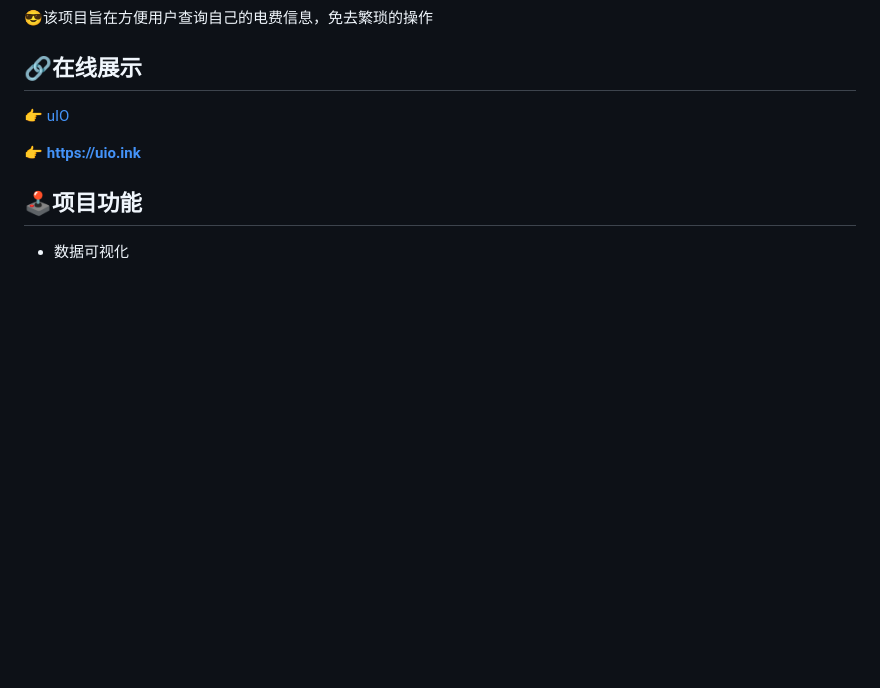
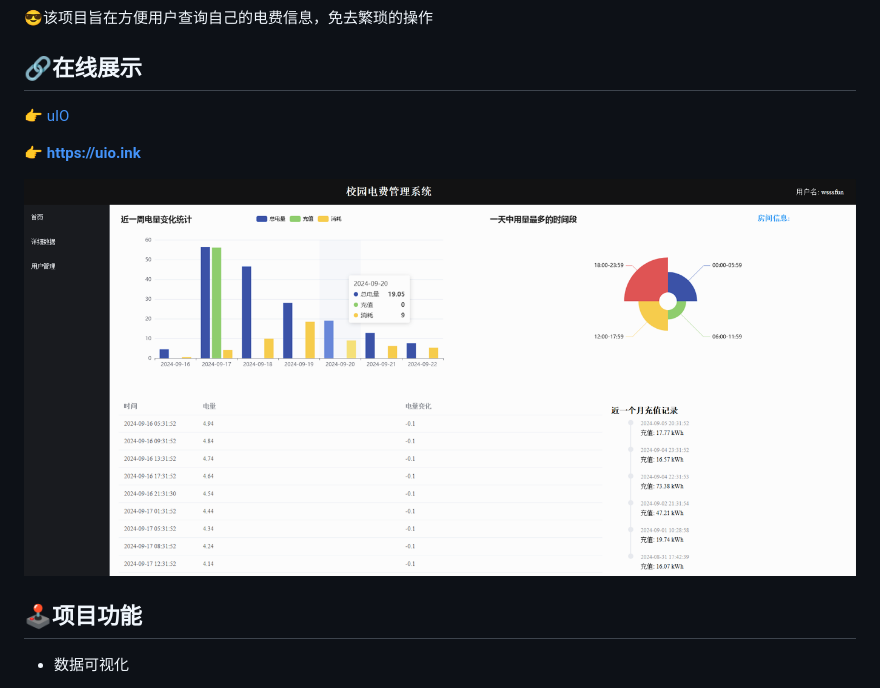
Before and after one commit to ProphetSAMA/uIO, a Markdown page: README.md, the part around the change. Rendered like a GitHub page; pictures changed too: demo.png (added); blank space fills up the shorter version.

Commit message:
[ Create ] 添加预览图

```diff
--- a/README.md
+++ b/README.md
@@ -13,6 +13,8 @@
  👉 [uIO](https://uio.ink)
 
  👉 **https://uio.ink**
+
+![demo.png](demo.png)
 
 ## 🕹️项目功能
 
```
